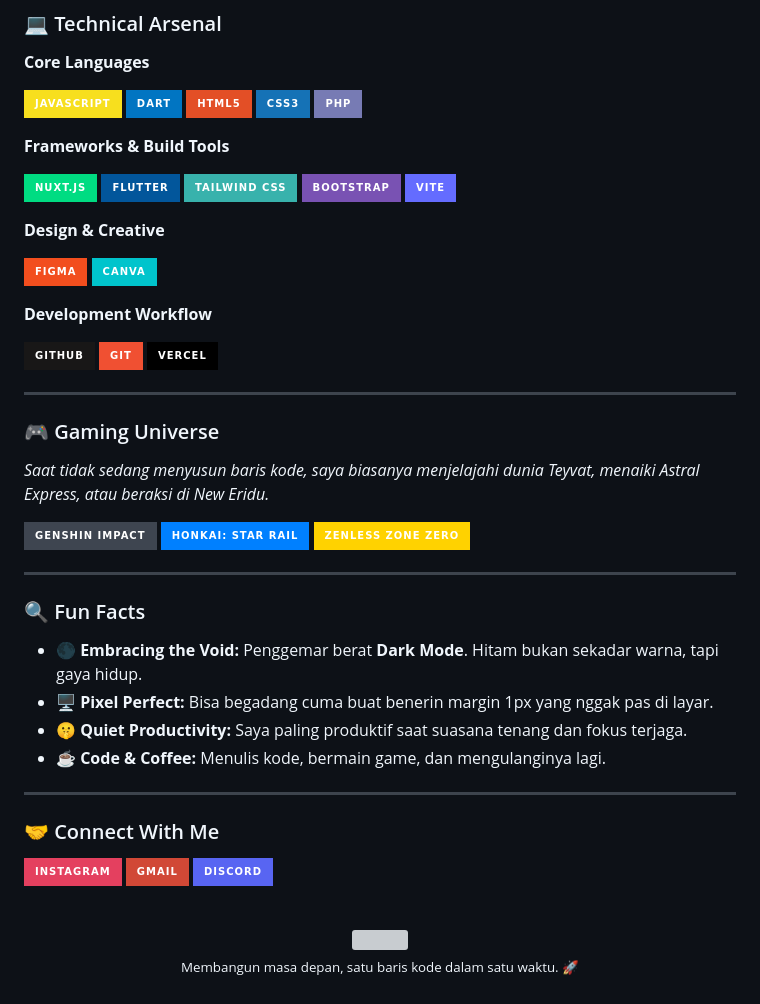
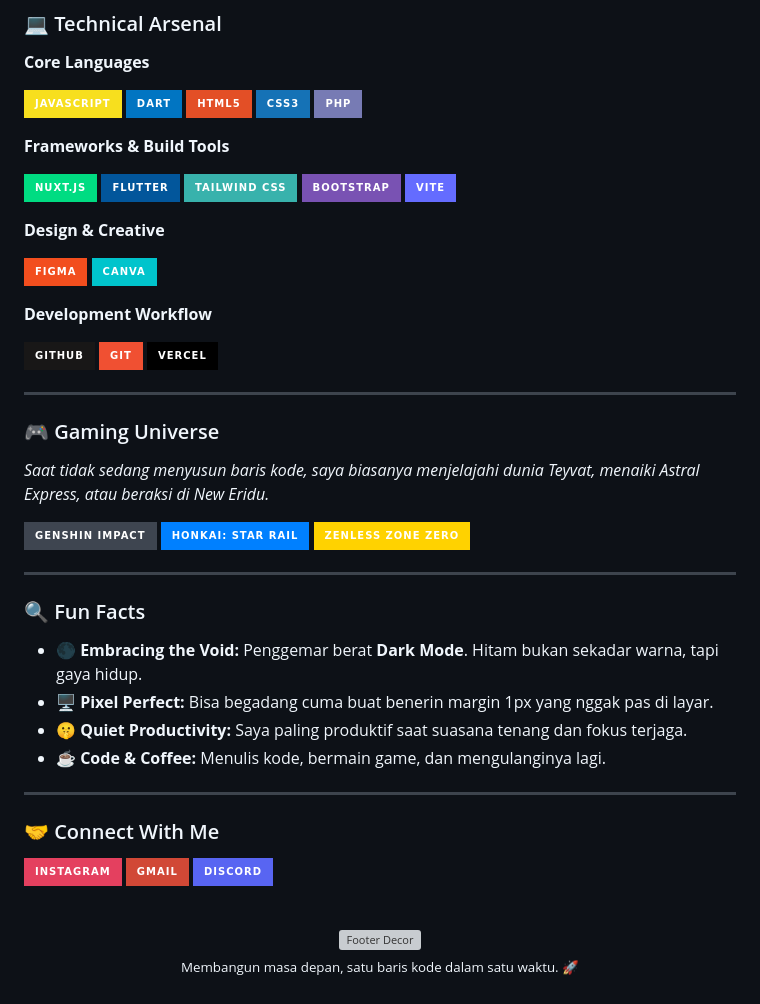
Before and after one commit to Destkaa/Destkaa, a Markdown page: Readme.md, the part around one of its changes. Drawn GitHub-style; badges without logos; grey boxes are pictures that could not be loaded.

```diff
--- a/Readme.md
+++ b/Readme.md
@@ -100,7 +101,7 @@ Halo, saya **Kaka Viangi**. Saya adalah seorang **Frontend Developer** dan pelaj
 
 <p align="center">
   <br>
-  <img src="https://capsule-render.vercel.app/api?type=rect&color=000000&height=30&section=footer" width="100%"/>
+  <img src="https://capsule-render.vercel.app/api?type=rect&color=000000&height=30&section=footer" width="100%" alt="Footer Decor" />
   <br>
   <sub>Membangun masa depan, satu baris kode dalam satu waktu. 🚀</sub>
 </p>
```
Also changed, not shown: other parts of Readme.md (+26 -25 lines).
